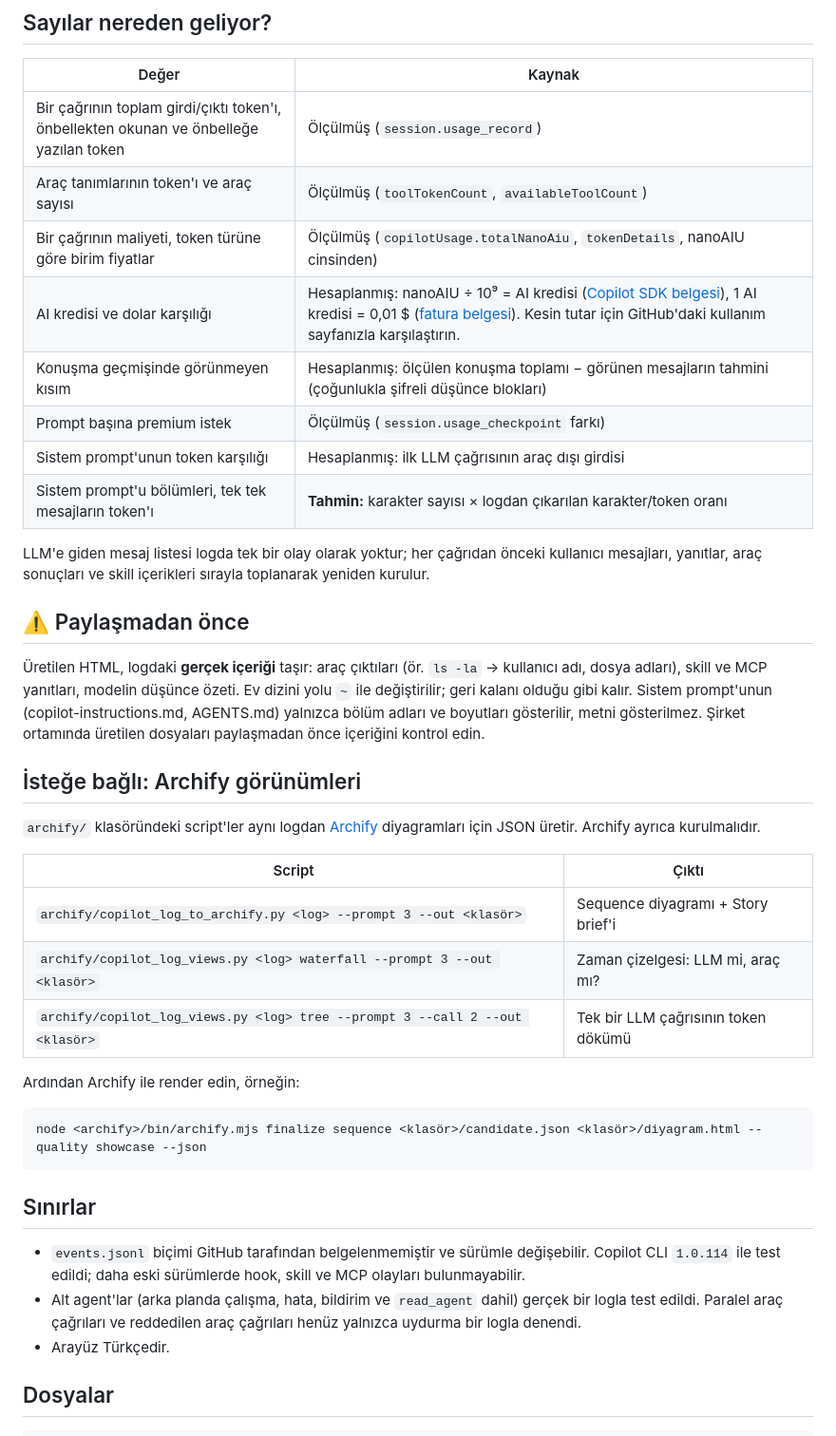
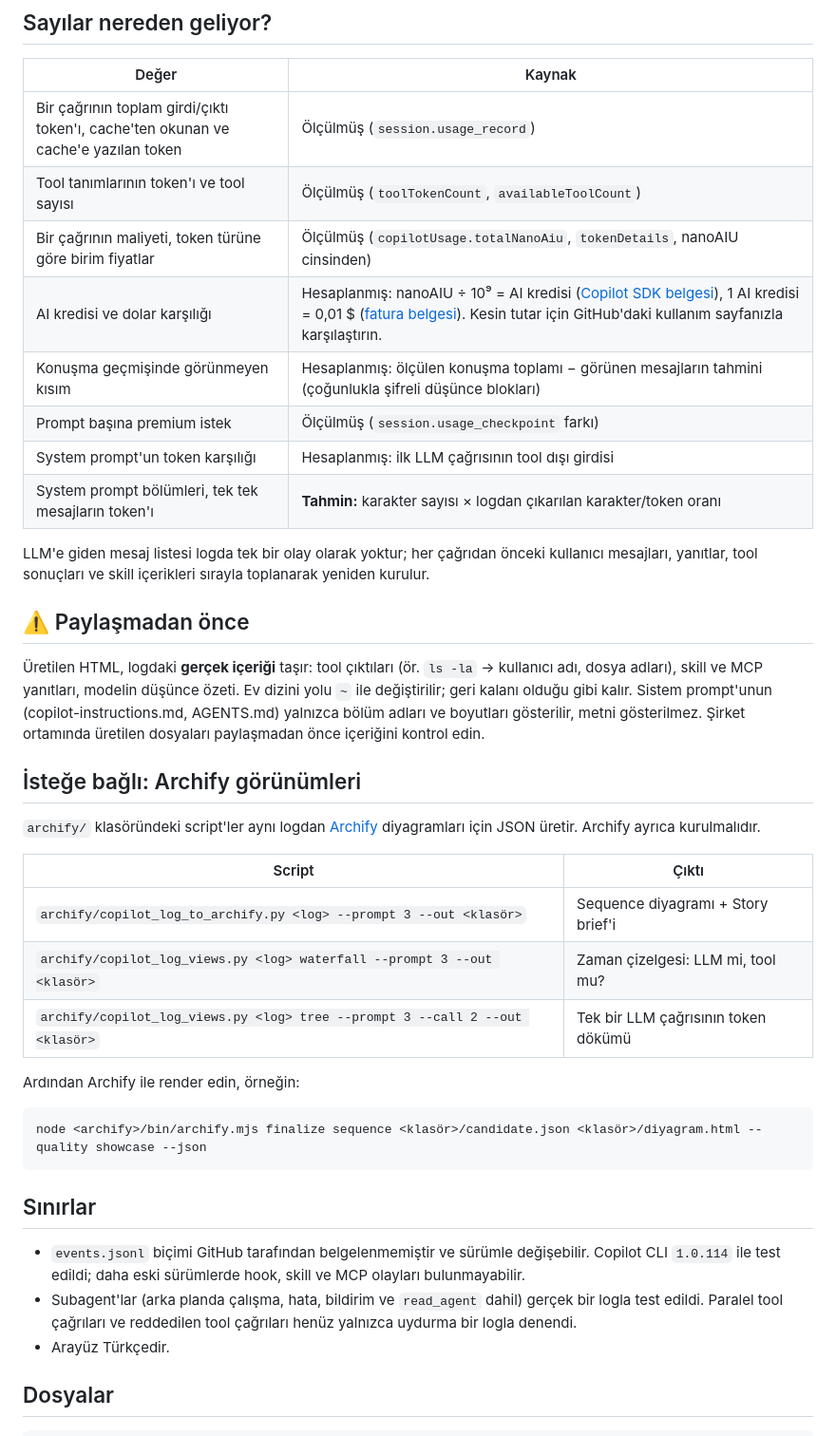
Before and after one commit to cnkbekir/copilot-cli-log-player, a Markdown page: README.md, the part around one of its changes. Shown at 95% size. Drawn GitHub-style.

```diff
--- a/README.md
+++ b/README.md
@@ -115,20 +115,20 @@ Bir satıra tıklamak o adıma gider; alt paneldeki uzun metin kutularına tıkl
 
 | Değer | Kaynak |
 |---|---|
-| Bir çağrının toplam girdi/çıktı token'ı, önbellekten okunan ve önbelleğe yazılan token | Ölçülmüş (`session.usage_record`) |
-| Araç tanımlarının token'ı ve araç sayısı | Ölçülmüş (`toolTokenCount`, `availableToolCount`) |
+| Bir çağrının toplam girdi/çıktı token'ı, cache'ten okunan ve cache'e yazılan token | Ölçülmüş (`session.usage_record`) |
+| Tool tanımlarının token'ı ve tool sayısı | Ölçülmüş (`toolTokenCount`, `availableToolCount`) |
 | Bir çağrının maliyeti, token türüne göre birim fiyatlar | Ölçülmüş (`copilotUsage.totalNanoAiu`, `tokenDetails`, nanoAIU cinsinden) |
 | AI kredisi ve dolar karşılığı | Hesaplanmış: nanoAIU ÷ 10⁹ = AI kredisi ([Copilot SDK belgesi](https://docs.github.com/en/copilot/how-tos/copilot-sdk/features/usage-and-billing)), 1 AI kredisi = 0,01 $ ([fatura belgesi](https://docs.github.com/en/billing/concepts/product-billing/github-copilot-billing)). Kesin tutar için GitHub'daki kullanım sayfanızla karşılaştırın. |
 | Konuşma geçmişinde görünmeyen kısım | Hesaplanmış: ölçülen konuşma toplamı − görünen mesajların tahmini (çoğunlukla şifreli düşünce blokları) |
 | Prompt başına premium istek | Ölçülmüş (`session.usage_checkpoint` farkı) |
-| Sistem prompt'unun token karşılığı | Hesaplanmış: ilk LLM çağrısının araç dışı girdisi |
-| Sistem prompt'u bölümleri, tek tek mesajların token'ı | **Tahmin:** karakter sayısı × logdan çıkarılan karakter/token oranı |
+| System prompt'un token karşılığı | Hesaplanmış: ilk LLM çağrısının tool dışı girdisi |
+| System prompt bölümleri, tek tek mesajların token'ı | **Tahmin:** karakter sayısı × logdan çıkarılan karakter/token oranı |
 
-LLM'e giden mesaj listesi logda tek bir olay olarak yoktur; her çağrıdan önceki kullanıcı mesajları, yanıtlar, araç sonuçları ve skill içerikleri sırayla toplanarak yeniden kurulur.
+LLM'e giden mesaj listesi logda tek bir olay olarak yoktur; her çağrıdan önceki kullanıcı mesajları, yanıtlar, tool sonuçları ve skill içerikleri sırayla toplanarak yeniden kurulur.
 
 ## ⚠️ Paylaşmadan önce
 
-Üretilen HTML, logdaki **gerçek içeriği** taşır: araç çıktıları (ör. `ls -la` → kullanıcı adı, dosya adları), skill ve MCP yanıtları, modelin düşünce özeti. Ev dizini yolu `~` ile değiştirilir; geri kalanı olduğu gibi kalır. Sistem prompt'unun (copilot-instructions.md, AGENTS.md) yalnızca bölüm adları ve boyutları gösterilir, metni gösterilmez. Şirket ortamında üretilen dosyaları paylaşmadan önce içeriğini kontrol edin.
+Üretilen HTML, logdaki **gerçek içeriği** taşır: tool çıktıları (ör. `ls -la` → kullanıcı adı, dosya adları), skill ve MCP yanıtları, modelin düşünce özeti. Ev dizini yolu `~` ile değiştirilir; geri kalanı olduğu gibi kalır. Sistem prompt'unun (copilot-instructions.md, AGENTS.md) yalnızca bölüm adları ve boyutları gösterilir, metni gösterilmez. Şirket ortamında üretilen dosyaları paylaşmadan önce içeriğini kontrol edin.
 
 ## İsteğe bağlı: Archify görünümleri
 
@@ -137,7 +137,7 @@ LLM'e giden mesaj listesi logda tek bir olay olarak yoktur; her çağrıdan önc
 | Script | Çıktı |
 |---|---|
 | `archify/copilot_log_to_archify.py <log> --prompt 3 --out <klasör>` | Sequence diyagramı + Story brief'i |
-| `archify/copilot_log_views.py <log> waterfall --prompt 3 --out <klasör>` | Zaman çizelgesi: LLM mi, araç mı? |
+| `archify/copilot_log_views.py <log> waterfall --prompt 3 --out <klasör>` | Zaman çizelgesi: LLM mi, tool mu? |
 | `archify/copilot_log_views.py <log> tree --prompt 3 --call 2 --out <klasör>` | Tek bir LLM çağrısının token dökümü |
 
 Ardından Archify ile render edin, örneğin:
@@ -149,7 +149,7 @@ node <archify>/bin/archify.mjs finalize sequence <klasör>/candidate.json <klas
 ## Sınırlar
 
 - `events.jsonl` biçimi GitHub tarafından belgelenmemiştir ve sürümle değişebilir. Copilot CLI `1.0.114` ile test edildi; daha eski sürümlerde hook, skill ve MCP olayları bulunmayabilir.
-- Alt agent'lar (arka planda çalışma, hata, bildirim ve `read_agent` dahil) gerçek bir logla test edildi. Paralel araç çağrıları ve reddedilen araç çağrıları henüz yalnızca uydurma bir logla denendi.
+- Subagent'lar (arka planda çalışma, hata, bildirim ve `read_agent` dahil) gerçek bir logla test edildi. Paralel tool çağrıları ve reddedilen tool çağrıları henüz yalnızca uydurma bir logla denendi.
 - Arayüz Türkçedir.
 
 ## Dosyalar
```
Also changed, not shown: other parts of README.md (+12 -12 lines), AGENTS.md (+1 -0 lines), docs/akis.png, docs/baglam.png, docs/hooks.png, 5 other files.
